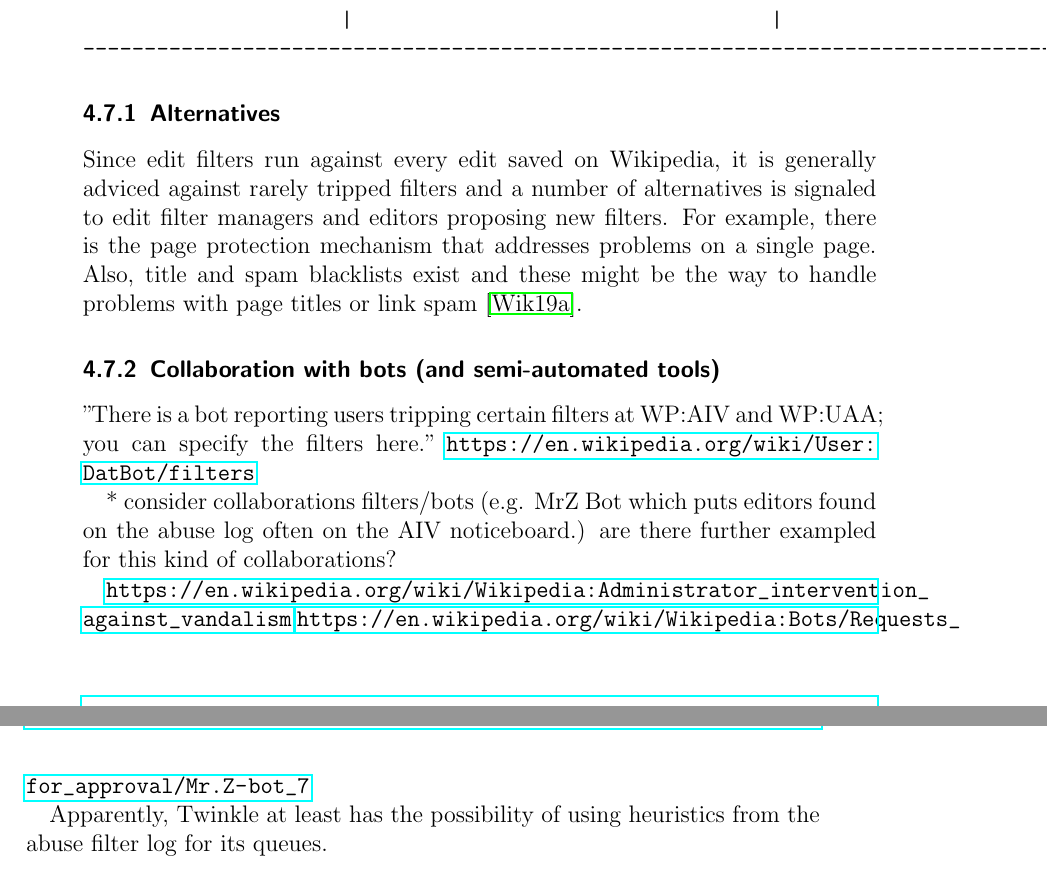
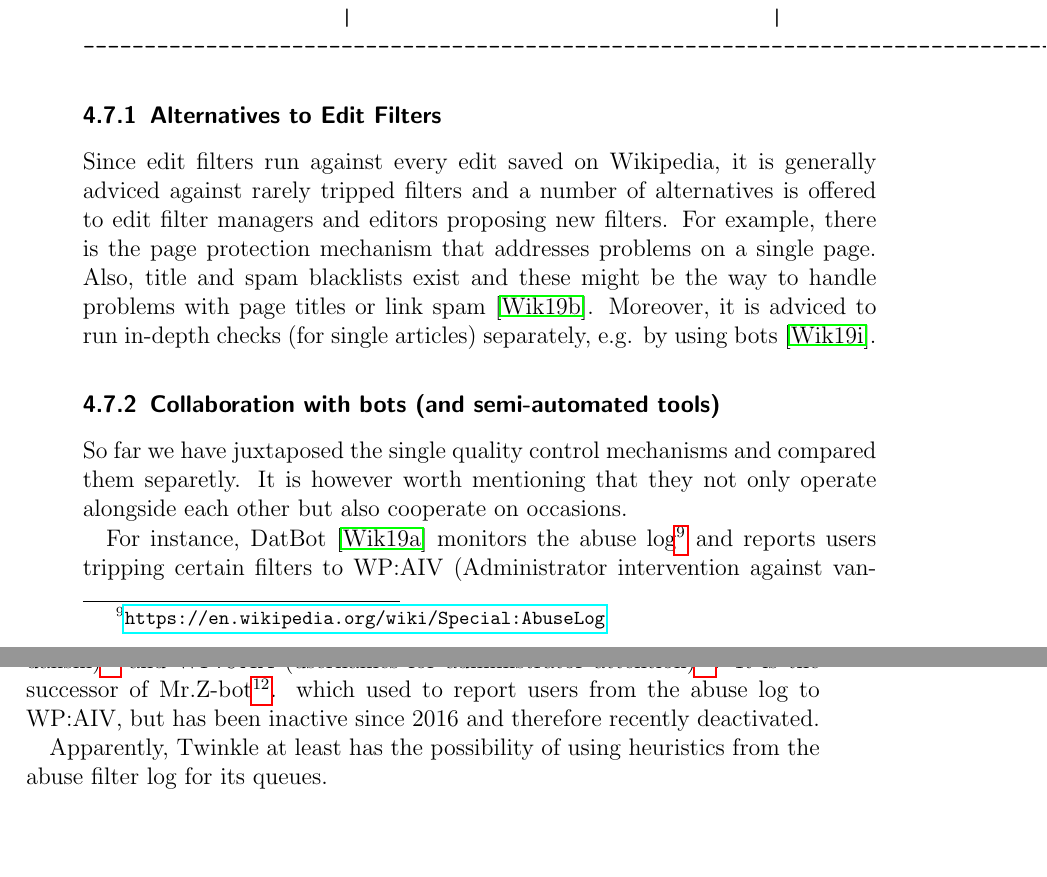
Before and after one commit to lusy/wikifilters, a LaTeX thesis (thesis/thesis_main.tex, which reads thesis/4-Edit-Filters.tex): two parts of pages 43 and 44 of 70, joined at a grey line, cut so that both start at the same text, the shorter picture padded with empty space. Compiled offline with pdfLaTeX.

Commit message:
Clean up quality control frame part

```diff
--- a/thesis/4-Edit-Filters.tex
+++ b/thesis/4-Edit-Filters.tex
@@ -388,29 +388,26 @@ Concerns             | - powerful, can in theory block  |
 ------------------------------------------------------------------------------------------------------------------------------------------------
 \end{verbatim}
 
-\subsection{Alternatives}
-%TODO: where should this go? Already kind of mentioned in the introducing a filter part
+\subsection{Alternatives to Edit Filters}
 
-Since edit filters run against every edit saved on Wikipedia, it is generally adviced against rarely tripped filters and a number of alternatives is signaled to edit filter managers and editors proposing new filters.
-%TODO: number of filters cannot grow endlessly, every edit is checked against all of them and this consumes computing power! (and apparently haven't been chucked with Moore's law). is this the reason why number of filters has been more or less constanst over the years?
-\begin{comment}
-\url{https://en.wikipedia.org/wiki/Wikipedia:Edit_filter/Requested}
-"Each filter takes time to run, making editing (and to some extent other things) slightly slower. The time is only a few milliseconds per filter, but with enough filters that adds up. When the system is near its limit, adding a new filter may require removing another filter in order to keep the system within its limits."
-\end{comment}
+Since edit filters run against every edit saved on Wikipedia, it is generally adviced against rarely tripped filters and a number of alternatives is offered to edit filter managers and editors proposing new filters.
 For example, there is the page protection mechanism that addresses problems on a single page.
 Also, title and spam blacklists exist and these might be the way to handle problems with page titles or link spam~\cite{Wikipedia:EditFilter}.
+Moreover, it is adviced to run in-depth checks (for single articles) separately, e.g. by using bots~\cite{Wikipedia:EditFilterRequested}.
 
-%************************************************************************
 
 \subsection{Collaboration with bots (and semi-automated tools)}
 
-"There is a bot reporting users tripping certain filters at WP:AIV and WP:UAA; you can specify the filters here."
-\url{https://en.wikipedia.org/wiki/User:DatBot/filters}
+So far we have juxtaposed the single quality control mechanisms and compared them separetly.
+It is however worth mentioning that they not only operate alongside each other but also cooperate on occasions.
+%TODO see Geiger's paper (banning of a vandal?) where the process of tracing the same malicious editor throughout Wikipedia and reverting their eidts with various tools (and issuing them warnings) leads to the (temporary) block of the editor
 
-* consider collaborations filters/bots (e.g. MrZ Bot which puts editors found on the abuse log often on the AIV noticeboard.) are there further exampled for this kind of collaborations?
-
-\url{https://en.wikipedia.org/wiki/Wikipedia:Administrator_intervention_against_vandalism}
-\url{https://en.wikipedia.org/wiki/Wikipedia:Bots/Requests_for_approval/Mr.Z-bot_7}
+For instance, DatBot~\cite{Wikipedia:DatBot} monitors the abuse log\footnote{\url{https://en.wikipedia.org/wiki/Special:AbuseLog}}
+and reports users tripping certain filters to WP:AIV (Administrator intervention against vandalism)\footnote{\url{https://en.wikipedia.org/wiki/Wikipedia:Administrator_intervention_against_vandalism}} and WP:UAA (usernames for administrator attention)\footnote{\url{https://en.wikipedia.org/wiki/Wikipedia:Usernames_for_administrator_attention}}.
+It is the successor of Mr.Z-bot\footnote{\url{https://en.wikipedia.org/wiki/User:Mr.Z-bot}}.
+which used to report users from the abuse log to WP:AIV, but has been inactive since 2016 and therefore recently deactivated.
+%\url{https://en.wikipedia.org/wiki/Wikipedia:Bots/Requests_for_approval/Mr.Z-bot_7}
+%TODO are there further examples of such collaborations: consider scripting smth that parses the bots descriptions from https://en.wikipedia.org/wiki/Category:All_Wikipedia_bots and looks for "abuse" and "filter"
 
 Apparently, Twinkle at least has the possibility of using heuristics from the abuse filter log for its queues.
 %TODO check. how about other tools
```
Also changed, not shown: thesis/5-Overview-EN-Wiki.tex (+5 -0 lines), thesis/references.bib (+9 -0 lines), thesis/4-Edit-Filters.tex (2 more changed lines), 1 other file.
